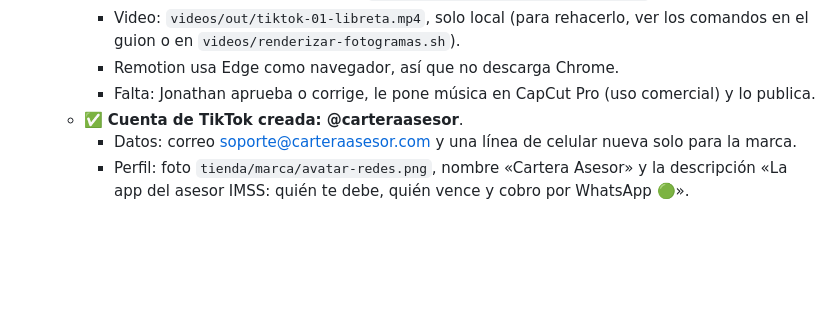
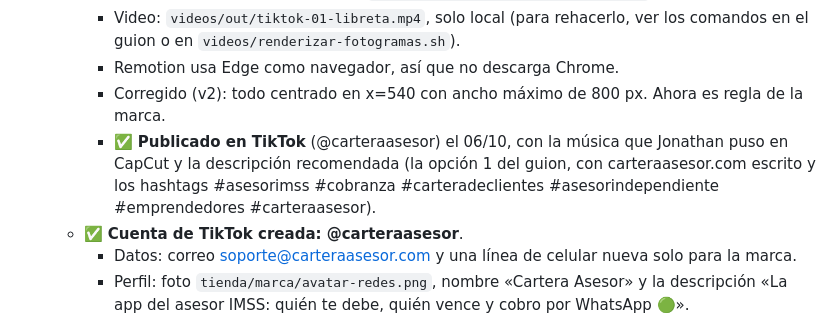
Before and after one commit to jonathanaveda-spec/cartera-imss, a Markdown page: BITACORA.md, the part around the change. Drawn GitHub-style; blank space fills up the shorter version.

Commit message:
Bitácora: TikTok #1 publicado en @carteraasesor
Co-Authored-By: Claude Opus 5.5 <noreply@anthropic.com>

```diff
--- a/BITACORA.md
+++ b/BITACORA.md
@@ -51,7 +51,10 @@ con cada publicación). Panel: carteraasesor.com/app/admin.html.
     - Video: `videos/out/tiktok-01-libreta.mp4`, solo local (para rehacerlo, ver los comandos en el guion o en
       `videos/renderizar-fotogramas.sh`).
     - Remotion usa Edge como navegador, así que no descarga Chrome.
-    - Falta: Jonathan aprueba o corrige, le pone música en CapCut Pro (uso comercial) y lo publica.
+    - Corregido (v2): todo centrado en x=540 con ancho máximo de 800 px. Ahora es regla de la marca.
+    - ✅ **Publicado en TikTok** (@carteraasesor) el 06/10, con la música que Jonathan puso en CapCut y la descripción
+      recomendada (la opción 1 del guion, con carteraasesor.com escrito y los hashtags #asesorimss #cobranza
+      #carteradeclientes #asesorindependiente #emprendedores #carteraasesor).
   - ✅ **Cuenta de TikTok creada: @carteraasesor**.
     - Datos: correo soporte@carteraasesor.com y una línea de celular nueva solo para la marca.
     - Perfil: foto `tienda/marca/avatar-redes.png`, nombre «Cartera Asesor» y la descripción «La app del asesor IMSS:
```
